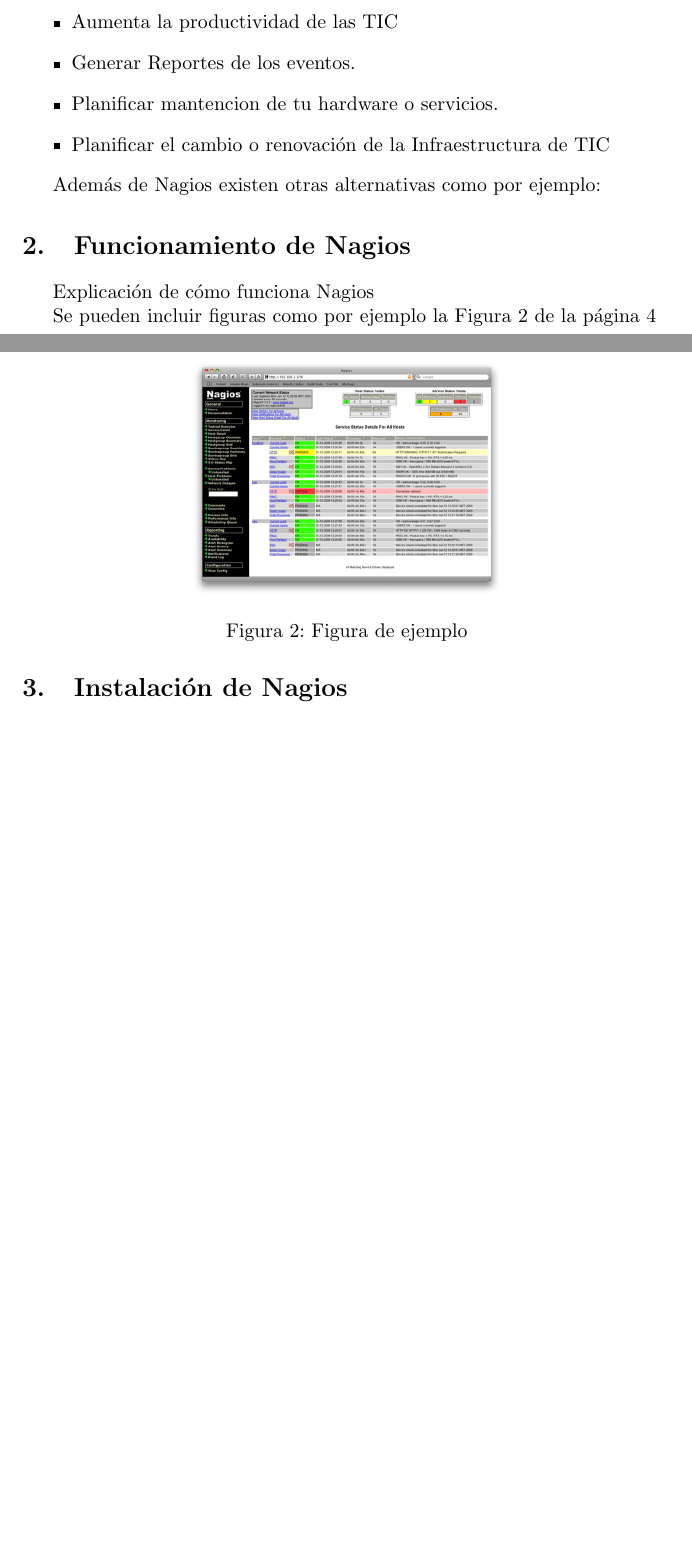
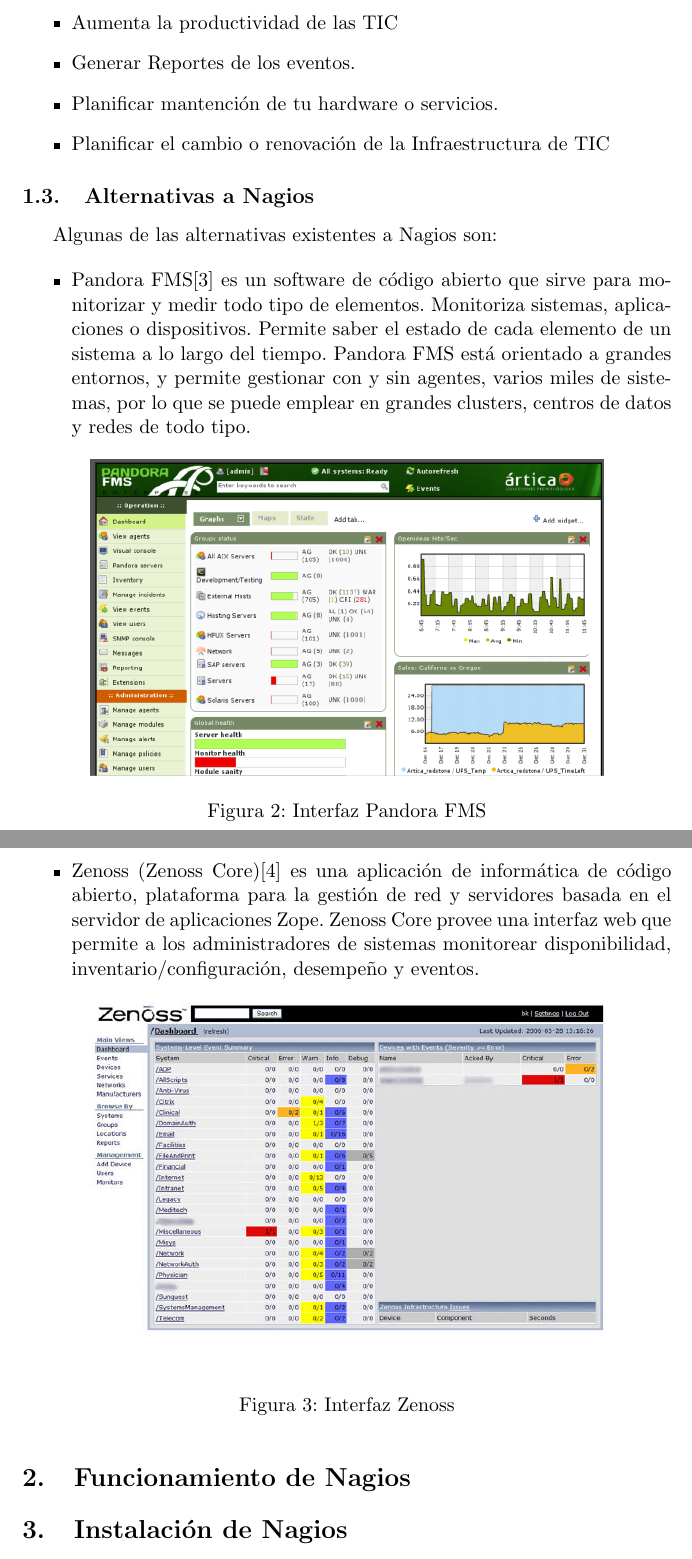
Before and after one commit to MihaiLupoiu/documentoNagios, a LaTeX document (basememoria.tex): two parts of pages 3 and 4 of 7 before the commit and two parts of pages 4 and 5 of 8 after it, joined at a grey line, cut so that both start at the same text, the shorter picture padded with empty space. Compiled offline with pdfLaTeX.

Commit message:
Introducción acabada

```diff
--- a/basememoria.tex
+++ b/basememoria.tex
@@ -57,24 +60,48 @@
 \item Reaccionar de manera preventiva y no reactiva ante los eventos que nagios detecte.
 \item Aumenta la productividad de las TIC
 \item Generar Reportes de los eventos.
-\item Planificar mantencion de tu hardware o servicios.
+\item Planificar mantención de tu hardware o servicios.
 \item Planificar el cambio o renovación de la Infraestructura de TIC
 \end{itemize}
 
-    Además de Nagios existen otras alternativas como por ejemplo:
+
+\subsection{Alternativas a Nagios}
+
+    Algunas de las alternativas existentes a Nagios son:
+
+\begin{itemize}
+
+\item Pandora FMS\cite{web-PandoraFMS} es un software de código abierto que sirve para monitorizar y medir todo tipo de elementos. Monitoriza sistemas, aplicaciones o dispositivos. Permite saber el estado de cada elemento de un sistema a lo largo del tiempo. Pandora FMS está orientado a grandes entornos, y permite gestionar con y sin agentes, varios miles de sistemas, por lo que se puede emplear en grandes clusters, centros de datos y redes de todo tipo.
+
+\begin{figure}[hbtp]
+\centerline{\includegraphics[width=10 cm]{pandoraFMS.png}}
+\caption{Interfaz Pandora FMS}
+\label{PandoraFMS}
+\end{figure}
+
+
+\item Zenoss (Zenoss Core)\cite{web-Zenoss} es una aplicación de informática de código abierto, plataforma para la gestión de red y servidores basada en el servidor de aplicaciones Zope. Zenoss Core provee una interfaz web que permite a los administradores de sistemas monitorear disponibilidad, inventario/configuración, desempeño y eventos.
+
+\begin{figure}[hbtp]
+\centerline{\includegraphics[width=10cm]{Zenossscreen.jpg}}
+\caption{Interfaz Zenoss}
+\label{Zenoss}
+\end{figure}
+
+\end{itemize}
 
 
 \section{Funcionamiento de Nagios}
 
-Explicación de cómo funciona Nagios
+%%Explicación de cómo funciona Nagios
 
-Se pueden incluir figuras como por ejemplo la Figura~\ref{figura1} de la página \pageref{figura1}
+%%Se pueden incluir figuras como por ejemplo la Figura~\ref{figura1} de la página \pageref{figura1}
 
-\begin{figure}
-\centerline{\includegraphics[width=6cm]{nagios3-1.png}}
-\caption{Figura de ejemplo}
-\label{figura1}
-\end{figure}
+%%\begin{figure}
+%%\centerline{\includegraphics[width=6cm]{nagios3-1.png}}
+%%\caption{Figura de ejemplo}
+%%\label{figura1}
+%%\end{figure}
 
 \section{Instalación de Nagios}
 
```
Also changed, not shown: Zenossscreen.jpg (added), basememoria.pdf, pandoraFMS.png (added), basememoria.tex (35 more changed lines).
